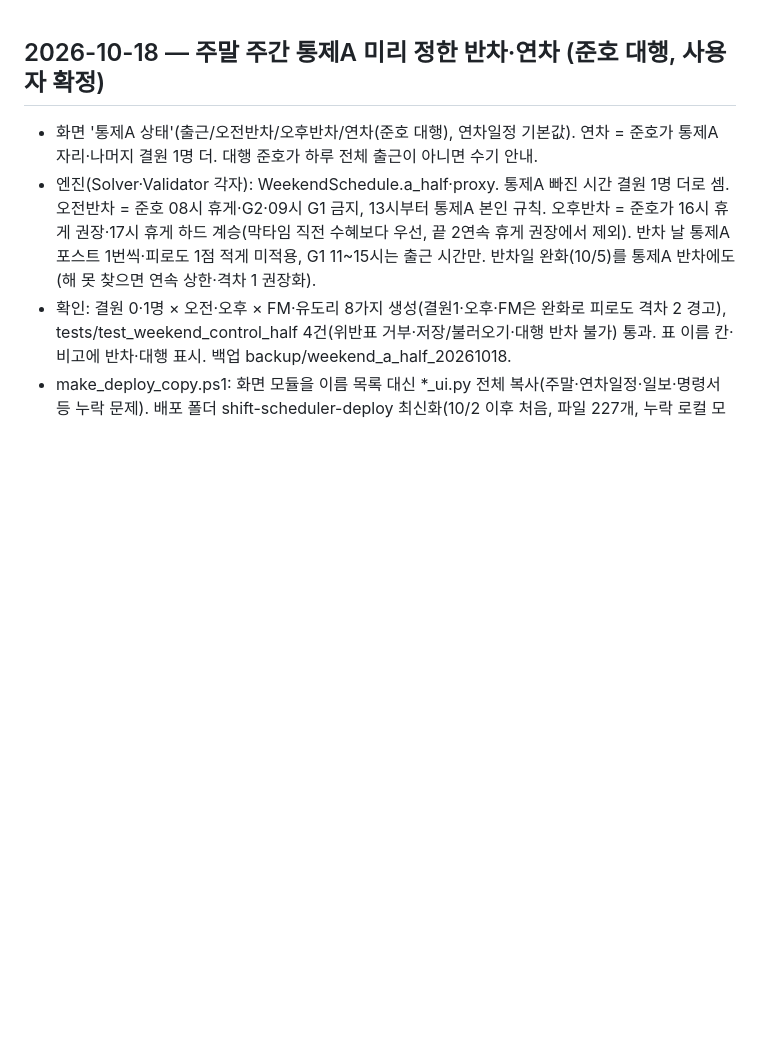
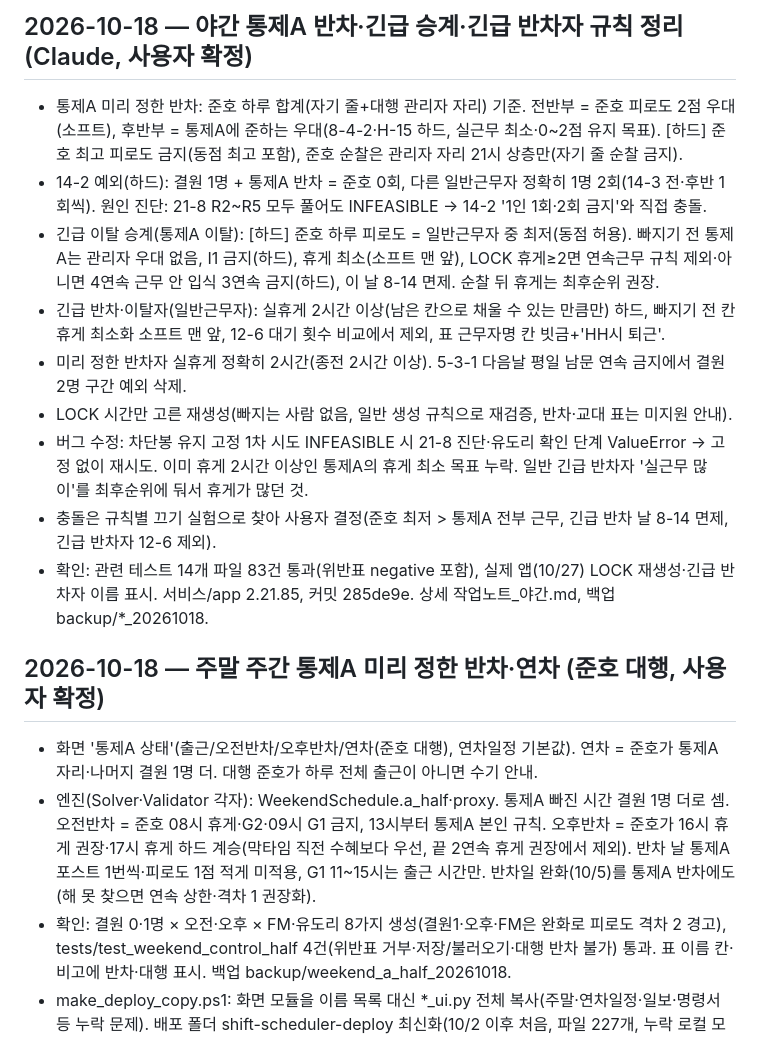
Before and after one commit to zsdw/shift-scheduler, a Markdown page: CHANGELOG.md, the part around the change. Rendered like a GitHub page; blank space fills up the shorter version.

Commit message:
10/18 밤 야간 변경을 CHANGELOG·인수인계·AGENTS에 정리
Co-Authored-By: Claude Opus 5.5 <noreply@anthropic.com>

```diff
--- a/CHANGELOG.md
+++ b/CHANGELOG.md
@@ -1,3 +1,14 @@
+## 2026-10-18 — 야간 통제A 반차·긴급 승계·긴급 반차자 규칙 정리 (Claude, 사용자 확정)
+- 통제A 미리 정한 반차: 준호 하루 합계(자기 줄+대행 관리자 자리) 기준. 전반부 = 준호 피로도 2점 우대(소프트), 후반부 = 통제A에 준하는 우대(8-4-2·H-15 하드, 실근무 최소·0~2점 유지 목표). [하드] 준호 최고 피로도 금지(동점 최고 포함), 준호 순찰은 관리자 자리 21시 상층만(자기 줄 순찰 금지).
+- 14-2 예외(하드): 결원 1명 + 통제A 반차 = 준호 0회, 다른 일반근무자 정확히 1명 2회(14-3 전·후반 1회씩). 원인 진단: 21-8 R2~R5 모두 풀어도 INFEASIBLE → 14-2 '1인 1회·2회 금지'와 직접 충돌.
+- 긴급 이탈 승계(통제A 이탈): [하드] 준호 하루 피로도 = 일반근무자 중 최저(동점 허용). 빠지기 전 통제A는 관리자 우대 없음, I1 금지(하드), 휴게 최소(소프트 맨 앞), LOCK 휴게≥2면 연속근무 규칙 제외·아니면 4연속 근무 안 입식 3연속 금지(하드), 이 날 8-14 면제. 순찰 뒤 휴게는 최후순위 권장.
+- 긴급 반차·이탈자(일반근무자): 실휴게 2시간 이상(남은 칸으로 채울 수 있는 만큼만) 하드, 빠지기 전 칸 휴게 최소화 소프트 맨 앞, 12-6 대기 횟수 비교에서 제외, 표 근무자명 칸 빗금+'HH시 퇴근'.
+- 미리 정한 반차자 실휴게 정확히 2시간(종전 2시간 이상). 5-3-1 다음날 평일 남문 연속 금지에서 결원 2명 구간 예외 삭제.
+- LOCK 시간만 고른 재생성(빠지는 사람 없음, 일반 생성 규칙으로 재검증, 반차·교대 표는 미지원 안내).
+- 버그 수정: 차단봉 유지 고정 1차 시도 INFEASIBLE 시 21-8 진단·유도리 확인 단계 ValueError → 고정 없이 재시도. 이미 휴게 2시간 이상인 통제A의 휴게 최소 목표 누락. 일반 긴급 반차자 '실근무 많이'를 최후순위에 둬서 휴게가 많던 것.
+- 충돌은 규칙별 끄기 실험으로 찾아 사용자 결정(준호 최저 > 통제A 전부 근무, 긴급 반차 날 8-14 면제, 긴급 반차자 12-6 제외).
+- 확인: 관련 테스트 14개 파일 83건 통과(위반표 negative 포함), 실제 앱(10/27) LOCK 재생성·긴급 반차자 이름 표시. 서비스/app 2.21.85, 커밋 285de9e. 상세 작업노트_야간.md, 백업 backup/*_20261018.
+
 ## 2026-10-18 — 주말 주간 통제A 미리 정한 반차·연차 (준호 대행, 사용자 확정)
 - 화면 '통제A 상태'(출근/오전반차/오후반차/연차(준호 대행), 연차일정 기본값). 연차 = 준호가 통제A 자리·나머지 결원 1명 더. 대행 준호가 하루 전체 출근이 아니면 수기 안내.
 - 엔진(Solver·Validator 각자): WeekendSchedule.a_half·proxy. 통제A 빠진 시간 결원 1명 더로 셈. 오전반차 = 준호 08시 휴게·G2·09시 G1 금지, 13시부터 통제A 본인 규칙. 오후반차 = 준호가 16시 휴게 권장·17시 휴게 하드 계승(막타임 직전 수혜보다 우선, 끝 2연속 휴게 권장에서 제외). 반차 날 통제A 포스트 1번씩·피로도 1점 적게 미적용, G1 11~15시는 출근 시간만. 반차일 완화(10/5)를 통제A 반차에도(해 못 찾으면 연속 상한·격차 1 권장화).
```
Also changed, not shown: AGENTS.md (+4 -2 lines), 다음세션_인수인계.md (+4 -1 lines).
